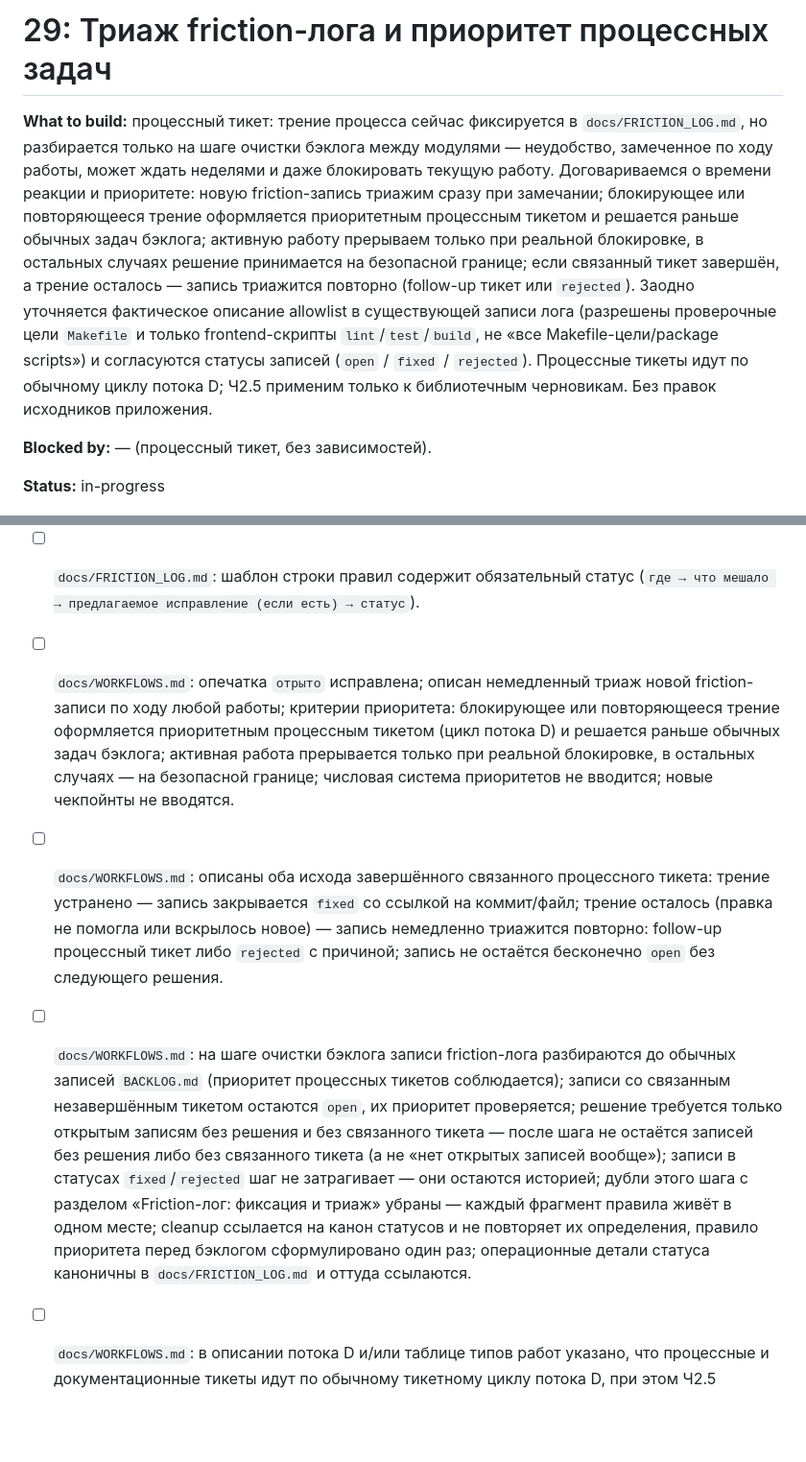
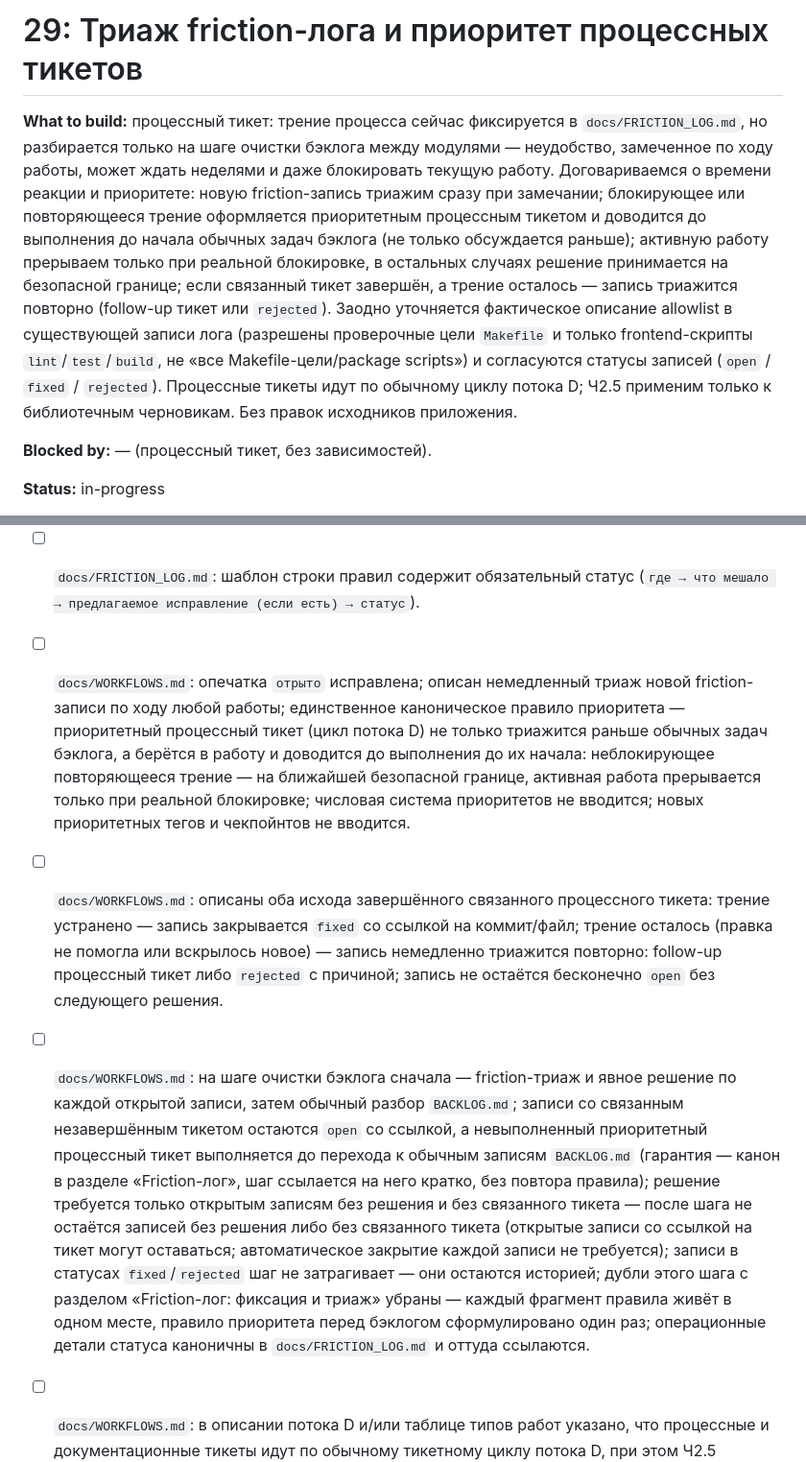
Before and after one commit to EvgeniiIvanov/algo, a Markdown page: docs/tickets/29-friction-log-triage.md, 2 parts joined by grey strips. Shown at 96% size. Drawn GitHub-style; blank space fills up the shorter version.

Commit message:
docs(29): make priority-ticket guarantee explicit and cleanup semantics decision-based

```diff
--- a/docs/tickets/29-friction-log-triage.md
+++ b/docs/tickets/29-friction-log-triage.md
@@ -1,6 +1,6 @@
-# 29: Триаж friction-лога и приоритет процессных задач
+# 29: Триаж friction-лога и приоритет процессных тикетов
 
-**What to build:** процессный тикет: трение процесса сейчас фиксируется в `docs/FRICTION_LOG.md`, но разбирается только на шаге очистки бэклога между модулями — неудобство, замеченное по ходу работы, может ждать неделями и даже блокировать текущую работу. Договариваемся о времени реакции и приоритете: новую friction-запись триажим сразу при замечании; блокирующее или повторяющееся трение оформляется приоритетным процессным тикетом и решается раньше обычных задач бэклога; активную работу прерываем только при реальной блокировке, в остальных случаях решение принимается на безопасной границе; если связанный тикет завершён, а трение осталось — запись триажится повторно (follow-up тикет или `rejected`). Заодно уточняется фактическое описание allowlist в существующей записи лога (разрешены проверочные цели `Makefile` и только frontend-скрипты `lint`/`test`/`build`, не «все Makefile-цели/package scripts») и согласуются статусы записей (`open` / `fixed` / `rejected`). Процессные тикеты идут по обычному циклу потока D; Ч2.5 применим только к библиотечным черновикам. Без правок исходников приложения.
+**What to build:** процессный тикет: трение процесса сейчас фиксируется в `docs/FRICTION_LOG.md`, но разбирается только на шаге очистки бэклога между модулями — неудобство, замеченное по ходу работы, может ждать неделями и даже блокировать текущую работу. Договариваемся о времени реакции и приоритете: новую friction-запись триажим сразу при замечании; блокирующее или повторяющееся трение оформляется приоритетным процессным тикетом и доводится до выполнения до начала обычных задач бэклога (не только обсуждается раньше); активную работу прерываем только при реальной блокировке, в остальных случаях решение принимается на безопасной границе; если связанный тикет завершён, а трение осталось — запись триажится повторно (follow-up тикет или `rejected`). Заодно уточняется фактическое описание allowlist в существующей записи лога (разрешены проверочные цели `Makefile` и только frontend-скрипты `lint`/`test`/`build`, не «все Makefile-цели/package scripts») и согласуются статусы записей (`open` / `fixed` / `rejected`). Процессные тикеты идут по обычному циклу потока D; Ч2.5 применим только к библиотечным черновикам. Без правок исходников приложения.
 
 **Blocked by:** — (процессный тикет, без зависимостей).
 
@@ -14,9 +14,9 @@
 - [ ] `docs/FRICTION_LOG.md`: нет противоречия между «запись не привязана к тикетам» и требованием указывать процессный тикет: запись — наблюдение о процессе, а не план работы; правило ссылки и остальные операционные детали статуса — каноничны в пункте «Статусы записи» самого лога.
 - [ ] Статусы friction-записей согласованы и не переводятся: `open` / `fixed` / `rejected`; описания — на русском, идентификаторы статусов — английские. Смысл статусов: `open` — трение ещё не устранено (ожидает решения либо выполнения связанного тикета, при заведённом тикете запись остаётся `open` со ссылкой до его выполнения; не сводится только к ожиданию решения); `fixed` — только после фактического устранения трения, со ссылкой на коммит/файл; `rejected` — дальнейшие действия по записи прекращены с зафиксированной причиной: либо трение решено не устранять (и тикет не заводится), либо после завершившегося тикета решено не заводить follow-up. Записи `fixed`/`rejected` остаются в логе как история решений.
 - [ ] `docs/FRICTION_LOG.md`: шаблон строки правил содержит обязательный статус (`где → что мешало → предлагаемое исправление (если есть) → статус`).
-- [ ] `docs/WORKFLOWS.md`: опечатка `отрыто` исправлена; описан немедленный триаж новой friction-записи по ходу любой работы; критерии приоритета: блокирующее или повторяющееся трение оформляется приоритетным процессным тикетом (цикл потока D) и решается раньше обычных задач бэклога; активная работа прерывается только при реальной блокировке, в остальных случаях — на безопасной границе; числовая система приоритетов не вводится; новые чекпойнты не вводятся.
+- [ ] `docs/WORKFLOWS.md`: опечатка `отрыто` исправлена; описан немедленный триаж новой friction-записи по ходу любой работы; единственное каноническое правило приоритета — приоритетный процессный тикет (цикл потока D) не только триажится раньше обычных задач бэклога, а берётся в работу и доводится до выполнения до их начала: неблокирующее повторяющееся трение — на ближайшей безопасной границе, активная работа прерывается только при реальной блокировке; числовая система приоритетов не вводится; новых приоритетных тегов и чекпойнтов не вводится.
 - [ ] `docs/WORKFLOWS.md`: описаны оба исхода завершённого связанного процессного тикета: трение устранено — запись закрывается `fixed` со ссылкой на коммит/файл; трение осталось (правка не помогла или вскрылось новое) — запись немедленно триажится повторно: follow-up процессный тикет либо `rejected` с причиной; запись не остаётся бесконечно `open` без следующего решения.
-- [ ] `docs/WORKFLOWS.md`: на шаге очистки бэклога записи friction-лога разбираются до обычных записей `BACKLOG.md` (приоритет процессных тикетов соблюдается); записи со связанным незавершённым тикетом остаются `open`, их приоритет проверяется; решение требуется только открытым записям без решения и без связанного тикета — после шага не остаётся записей без решения либо без связанного тикета (а не «нет открытых записей вообще»); записи в статусах `fixed`/`rejected` шаг не затрагивает — они остаются историей; дубли этого шага с разделом «Friction-лог: фиксация и триаж» убраны — каждый фрагмент правила живёт в одном месте; cleanup ссылается на канон статусов и не повторяет их определения, правило приоритета перед бэклогом сформулировано один раз; операционные детали статуса каноничны в `docs/FRICTION_LOG.md` и оттуда ссылаются.
+- [ ] `docs/WORKFLOWS.md`: на шаге очистки бэклога сначала — friction-триаж и явное решение по каждой открытой записи, затем обычный разбор `BACKLOG.md`; записи со связанным незавершённым тикетом остаются `open` со ссылкой, а невыполненный приоритетный процессный тикет выполняется до перехода к обычным записям `BACKLOG.md` (гарантия — канон в разделе «Friction-лог», шаг ссылается на него кратко, без повтора правила); решение требуется только открытым записям без решения и без связанного тикета — после шага не остаётся записей без решения либо без связанного тикета (открытые записи со ссылкой на тикет могут оставаться; автоматическое закрытие каждой записи не требуется); записи в статусах `fixed`/`rejected` шаг не затрагивает — они остаются историей; дубли этого шага с разделом «Friction-лог: фиксация и триаж» убраны — каждый фрагмент правила живёт в одном месте, правило приоритета перед бэклогом сформулировано один раз; операционные детали статуса каноничны в `docs/FRICTION_LOG.md` и оттуда ссылаются.
 - [ ] `docs/WORKFLOWS.md`: в описании потока D и/или таблице типов работ указано, что процессные и документационные тикеты идут по обычному тикетному циклу потока D, при этом Ч2.5 применим только к библиотечным черновикам; новых чекпойнтов не добавлено.
 - [ ] `docs/FRICTION_LOG.md`: вводная не создаёт впечатления, что любой триаж уже закрыл запись, — процессный тикет может быть заведён при открытой записи; вводная — короткая ссылка на `docs/WORKFLOWS.md` и статусные правила ниже, без повторного описания всего процесса.
 - [ ] Каноническая логика триажа, приоритета и очистки — только в `docs/WORKFLOWS.md`; `AGENTS.md`, `GLOSSARY.md` и `docs/FRICTION_LOG.md` содержат лишь краткое описание/формат/указатель и не пересказывают полный порядок. Различие Friction-лог ↔ Backlog сохранено.
```
Also changed, not shown: docs/WORKFLOWS.md (+4 -4 lines).
